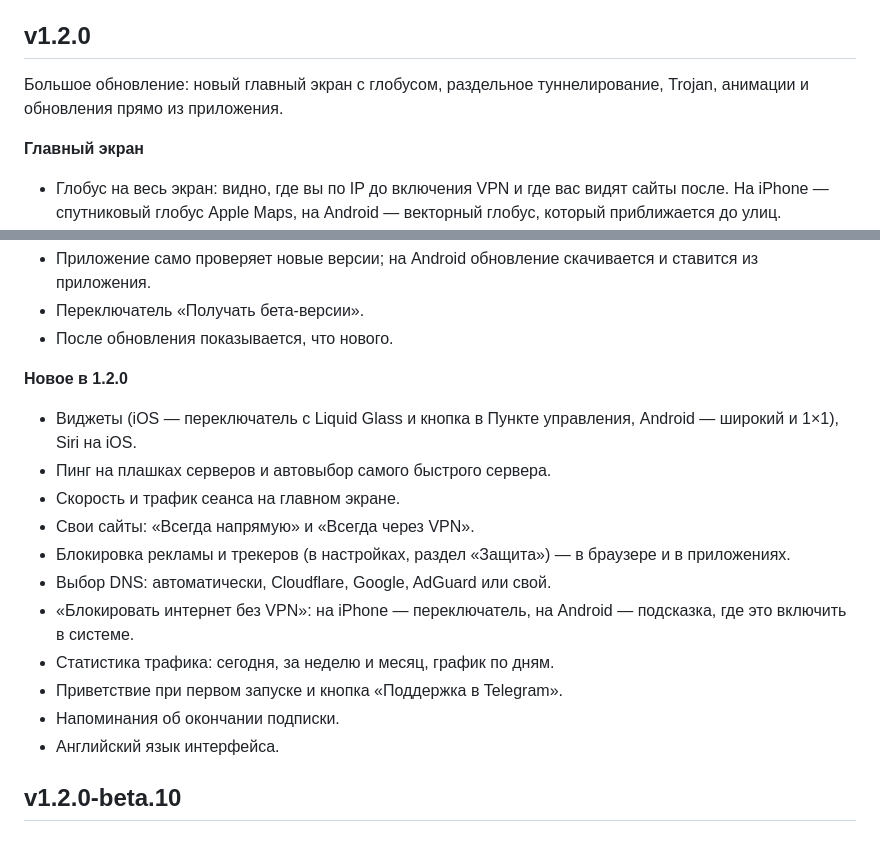
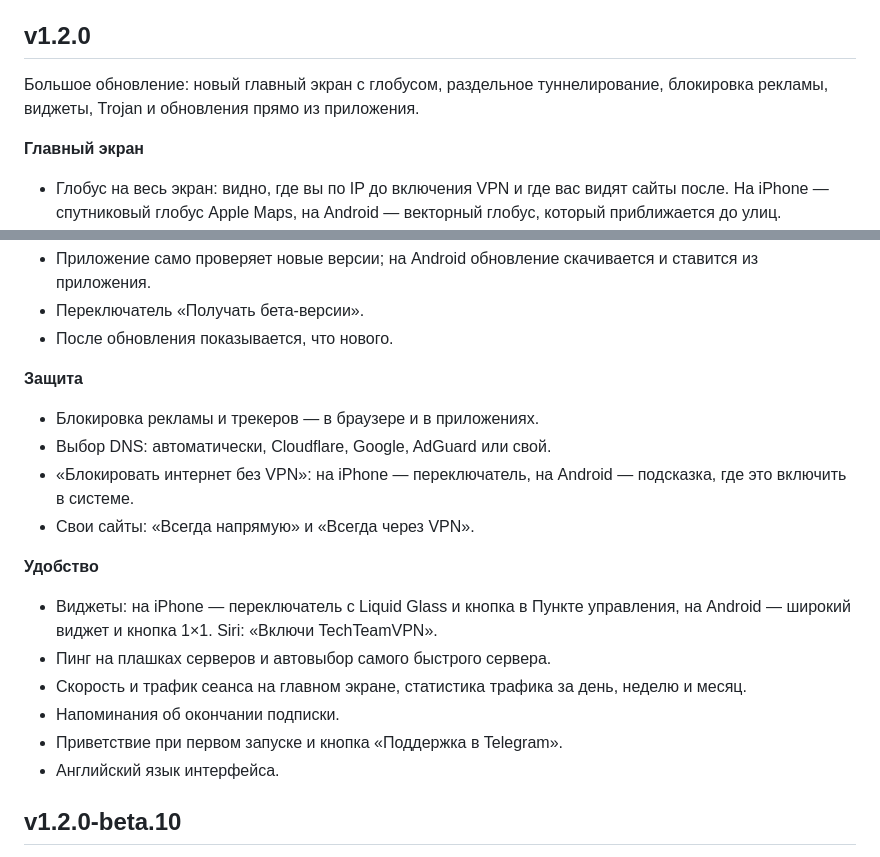
Before and after one commit to cats1223/TechTeamVPN-app, a Markdown page: CHANGELOG.md, 2 parts joined by grey strips. Drawn GitHub-style.

Commit message:
CHANGELOG: описание релиза 1.2.0
Co-Authored-By: Claude Opus 5.5 <noreply@anthropic.com>
Claude-Session: https://claude.ai/code/session_01MtnTfqXxMUVH2Mox2aVhoK

```diff
--- a/CHANGELOG.md
+++ b/CHANGELOG.md
@@ -5,8 +5,8 @@
 
 ## v1.2.0
 
-Большое обновление: новый главный экран с глобусом, раздельное туннелирование, Trojan, анимации и
-обновления прямо из приложения.
+Большое обновление: новый главный экран с глобусом, раздельное туннелирование, блокировка рекламы,
+виджеты, Trojan и обновления прямо из приложения.
 
 **Главный экран**
 - Глобус на весь экран: видно, где вы по IP до включения VPN и где вас видят сайты после. На iPhone —
@@ -27,19 +27,20 @@
 - Переключатель «Получать бета-версии».
 - После обновления показывается, что нового.
 
-**Новое в 1.2.0**
-- Виджеты (iOS — переключатель с Liquid Glass и кнопка в Пункте управления, Android — широкий и 1×1),
-  Siri на iOS.
-- Пинг на плашках серверов и автовыбор самого быстрого сервера.
-- Скорость и трафик сеанса на главном экране.
-- Свои сайты: «Всегда напрямую» и «Всегда через VPN».
-- Блокировка рекламы и трекеров (в настройках, раздел «Защита») — в браузере и в приложениях.
+**Защита**
+- Блокировка рекламы и трекеров — в браузере и в приложениях.
 - Выбор DNS: автоматически, Cloudflare, Google, AdGuard или свой.
 - «Блокировать интернет без VPN»: на iPhone — переключатель, на Android — подсказка, где это включить
   в системе.
-- Статистика трафика: сегодня, за неделю и месяц, график по дням.
+- Свои сайты: «Всегда напрямую» и «Всегда через VPN».
+
+**Удобство**
+- Виджеты: на iPhone — переключатель с Liquid Glass и кнопка в Пункте управления, на Android — широкий
+  виджет и кнопка 1×1. Siri: «Включи TechTeamVPN».
+- Пинг на плашках серверов и автовыбор самого быстрого сервера.
+- Скорость и трафик сеанса на главном экране, статистика трафика за день, неделю и месяц.
+- Напоминания об окончании подписки.
 - Приветствие при первом запуске и кнопка «Поддержка в Telegram».
-- Напоминания об окончании подписки.
 - Английский язык интерфейса.
 
 ## v1.2.0-beta.10
```
